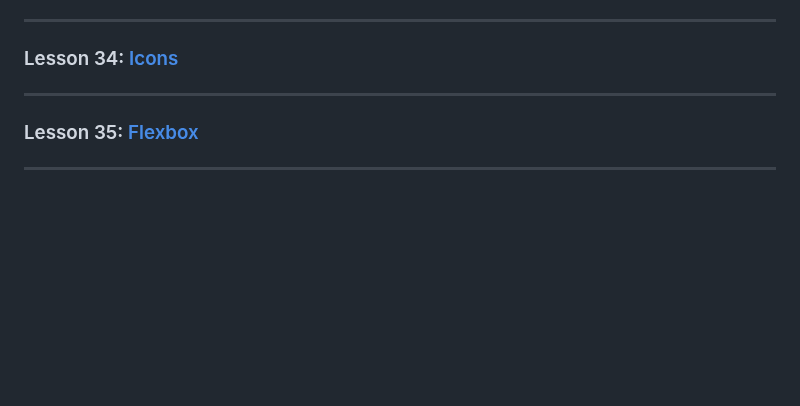
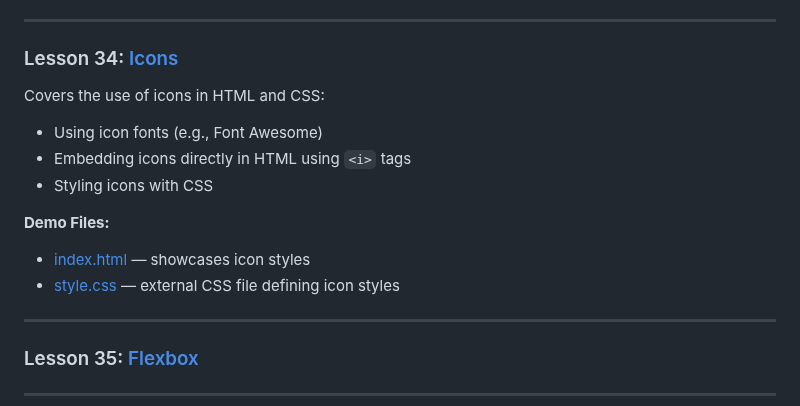
Before and after one commit to ArtRabs/html-css-basic, a Markdown page: README.md, the part around the change. Rendered like a GitHub page; blank space fills up the shorter version.

Commit message:
docs: add details and section for lesson 34 icons in README

```diff
--- a/README.md
+++ b/README.md
@@ -573,6 +573,16 @@ Introduces HTML form elements for user input:
 
 ### Lesson 34: [Icons](./lesson-34-icons/index.html)
 
+  Covers the use of icons in HTML and CSS:
+
+  - Using icon fonts (e.g., Font Awesome)
+  - Embedding icons directly in HTML using `<i>` tags
+  - Styling icons with CSS
+
+  **Demo Files:**
+  - [index.html](./lesson-34-icons/index.html) — showcases icon styles
+  - [style.css](./lesson-34-icons/style.css) — external CSS file defining icon styles
+
 ---
 
 ### Lesson 35: [Flexbox](./lesson-35-flexbox/index.html)
```
